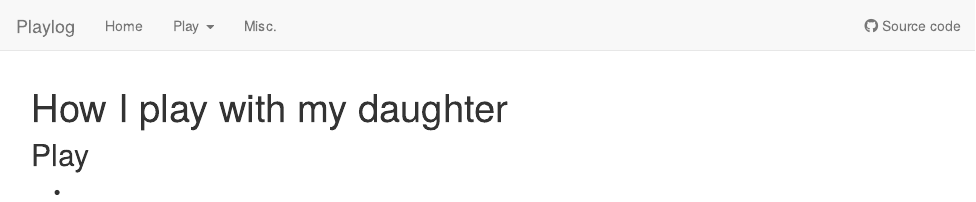
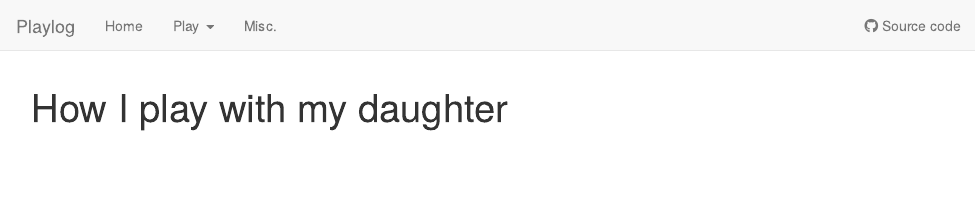
Before and after one commit to chenh19/Roxie, an R Markdown document (src/play.Rmd): the page in a window 1100 px wide, from its top. Rendered offline with R 4.5, knitr and Pandoc, with nearby package versions; drawn as R Markdown's standard HTML page in place of the format the file asks for.

Commit message:
wflow_publish("./src/*.Rmd")

````diff
--- a/src/play.Rmd
+++ b/src/play.Rmd
@@ -12,7 +12,3 @@ editor_options:
 ```{r setup, include=FALSE}
 knitr::opts_chunk$set(echo = TRUE)
 ```
-
-## Play
-
--
````
